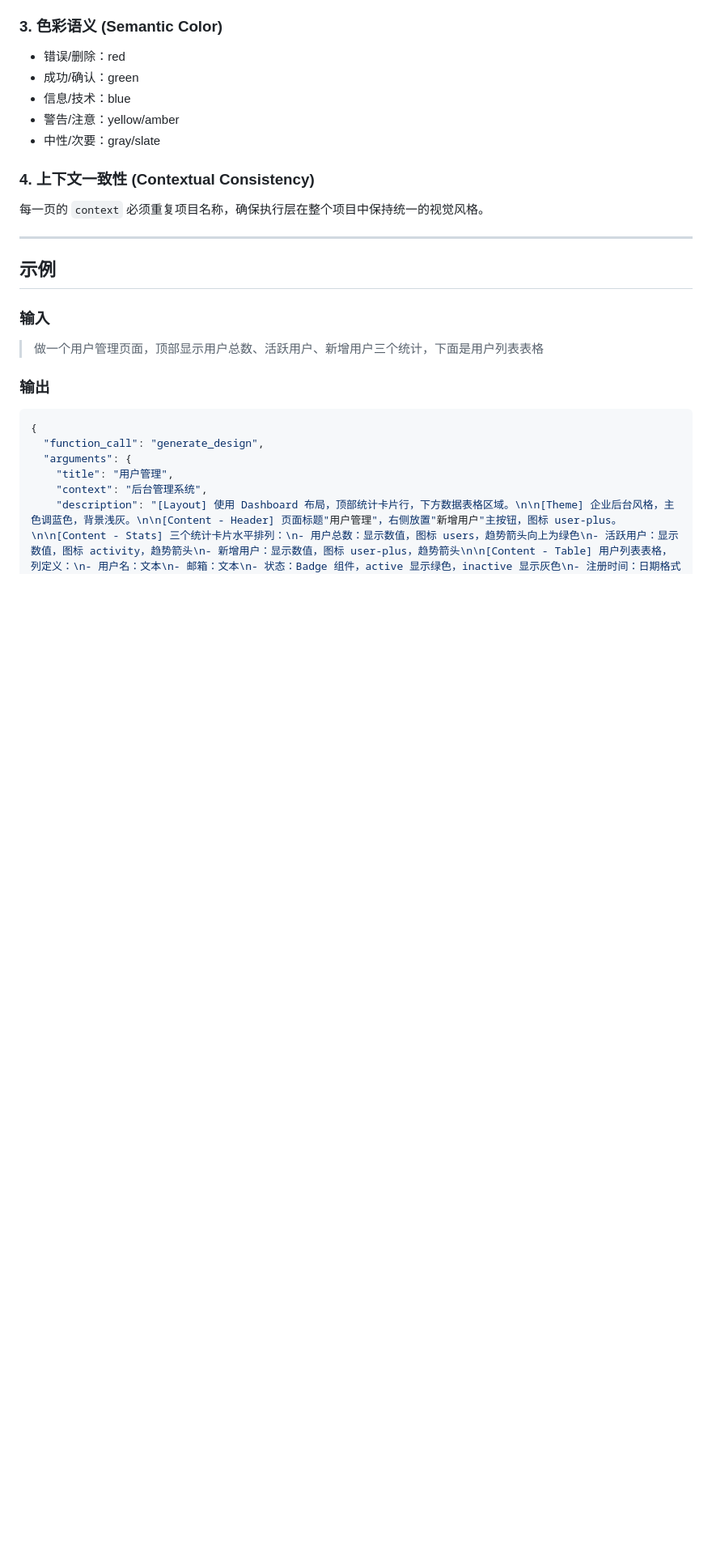
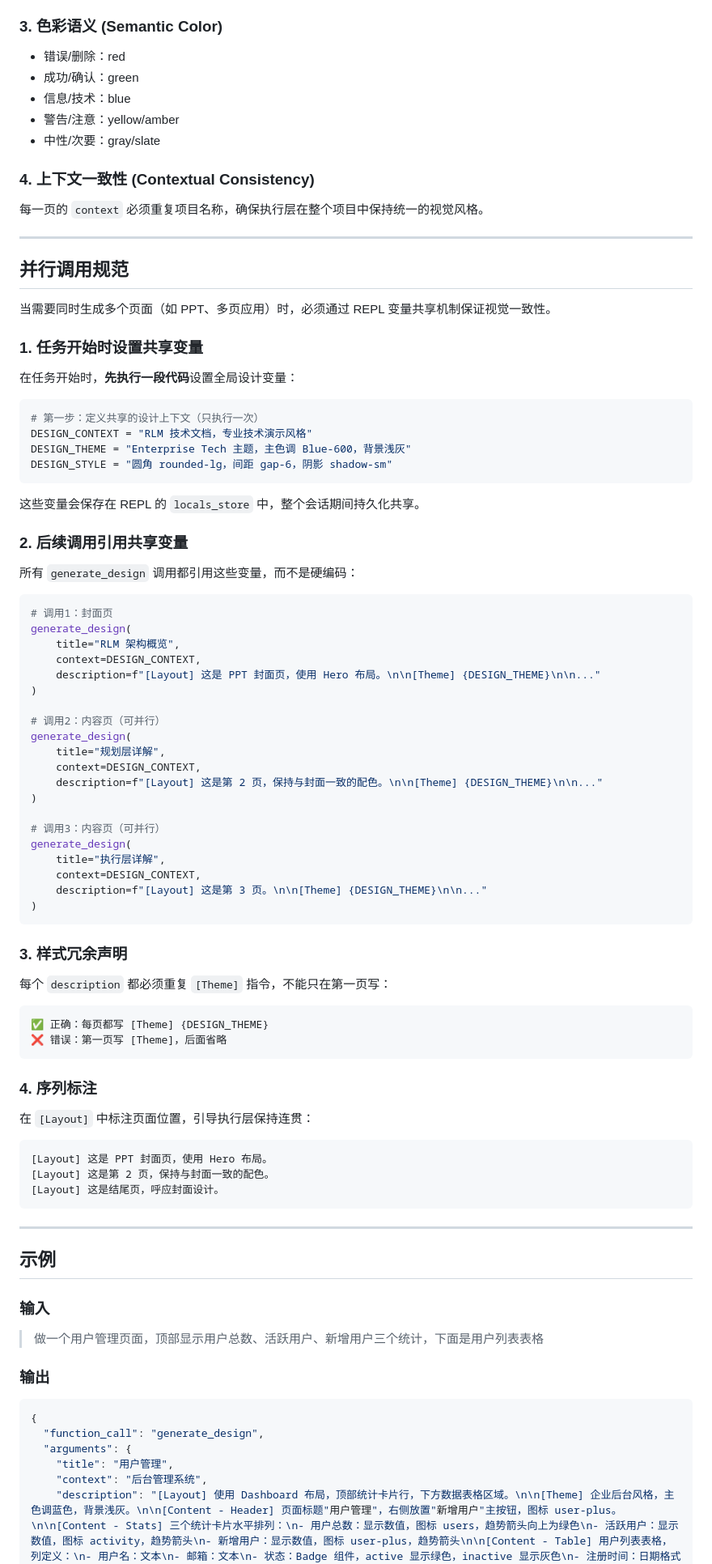
Before and after one commit to biantaishabi2/openstitch, a Markdown page: .claude/skills/stitch-planner.md, the part around one of its changes. Shown at 81% size. GitHub-like rendering; blank space fills up the shorter version.

````diff
--- a/.claude/skills/stitch-planner.md
+++ b/.claude/skills/stitch-planner.md
@@ -88,6 +91,71 @@
 
 ---
 
+## 并行调用规范
+
+当需要同时生成多个页面（如 PPT、多页应用）时，必须通过 REPL 变量共享机制保证视觉一致性。
+
+### 1. 任务开始时设置共享变量
+
+在任务开始时，**先执行一段代码**设置全局设计变量：
+
+```python
+# 第一步：定义共享的设计上下文（只执行一次）
+DESIGN_CONTEXT = "RLM 技术文档，专业技术演示风格"
+DESIGN_THEME = "Enterprise Tech 主题，主色调 Blue-600，背景浅灰"
+DESIGN_STYLE = "圆角 rounded-lg，间距 gap-6，阴影 shadow-sm"
+```
+
+这些变量会保存在 REPL 的 `locals_store` 中，整个会话期间持久化共享。
+
+### 2. 后续调用引用共享变量
+
+所有 `generate_design` 调用都引用这些变量，而不是硬编码：
+
+```python
+# 调用1：封面页
+generate_design(
+    title="RLM 架构概览",
+    context=DESIGN_CONTEXT,
+    description=f"[Layout] 这是 PPT 封面页，使用 Hero 布局。\n\n[Theme] {DESIGN_THEME}\n\n..."
+)
+
+# 调用2：内容页（可并行）
+generate_design(
+    title="规划层详解",
+    context=DESIGN_CONTEXT,
+    description=f"[Layout] 这是第 2 页，保持与封面一致的配色。\n\n[Theme] {DESIGN_THEME}\n\n..."
+)
+
+# 调用3：内容页（可并行）
+generate_design(
+    title="执行层详解",
+    context=DESIGN_CONTEXT,
+    description=f"[Layout] 这是第 3 页。\n\n[Theme] {DESIGN_THEME}\n\n..."
+)
+```
+
+### 3. 样式冗余声明
+
+每个 `description` 都必须重复 `[Theme]` 指令，不能只在第一页写：
+
+```
+✅ 正确：每页都写 [Theme] {DESIGN_THEME}
+❌ 错误：第一页写 [Theme]，后面省略
+```
+
+### 4. 序列标注
+
+在 `[Layout]` 中标注页面位置，引导执行层保持连贯：
+
+```
+[Layout] 这是 PPT 封面页，使用 Hero 布局。
+[Layout] 这是第 2 页，保持与封面一致的配色。
+[Layout] 这是结尾页，呼应封面设计。
+```
+
+---
+
 ## 示例
 
 ### 输入
````
Also changed, not shown: other parts of .claude/skills/stitch-planner.md (+5 -2 lines), .claude/skills/stitch-renderer.md (+52 -0 lines).
